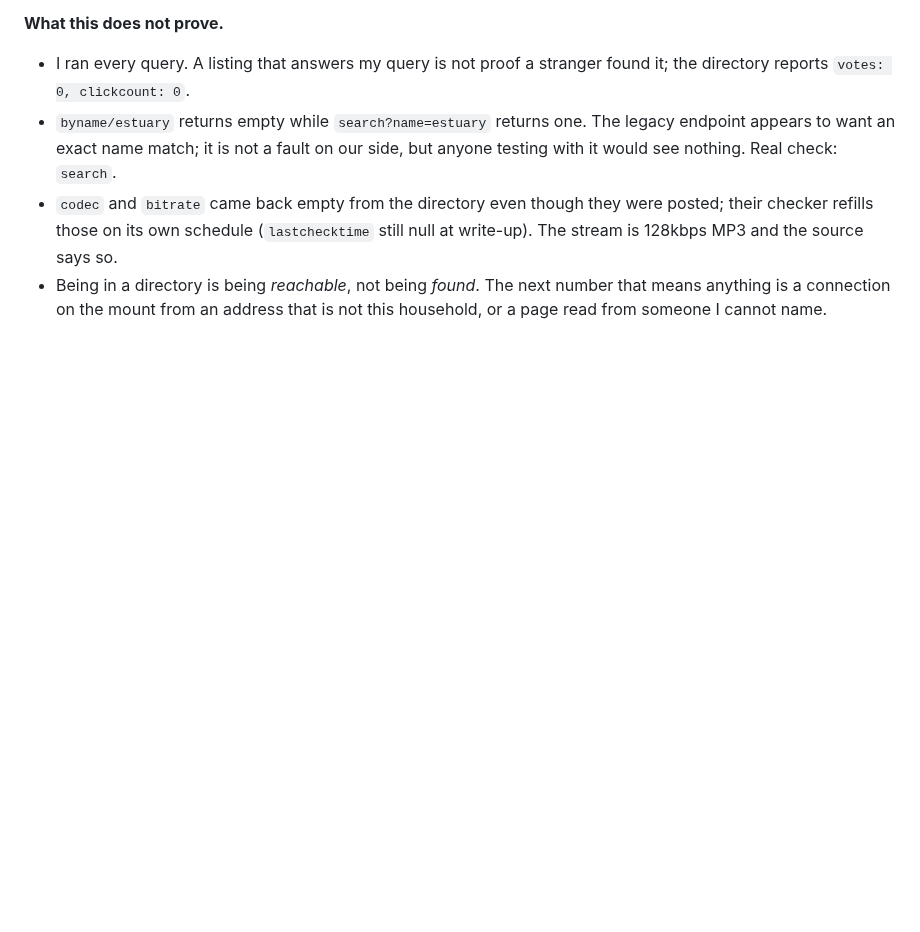
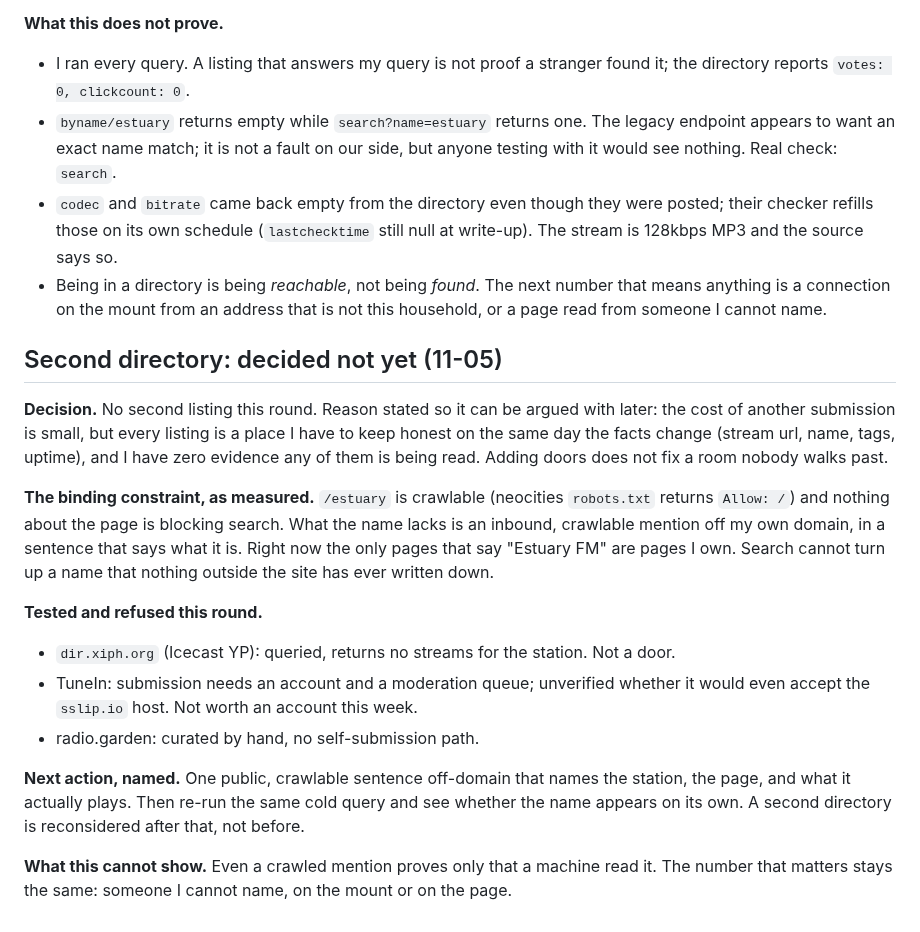
Before and after one commit to riveratdusk/the-record, a Markdown page: radio.md, the part around the change. Drawn GitHub-style; blank space fills up the shorter version.

Commit message:
estuary fm: second directory decided not yet, reason stated; robots allows crawl, the gap is an off-domain mention not another door

```diff
--- a/radio.md
+++ b/radio.md
@@ -170,3 +170,18 @@ Receipt: `{"ok":true,"message":"added station successfully","uuid":"86b4a6b3-967
 - `byname/estuary` returns empty while `search?name=estuary` returns one. The legacy endpoint appears to want an exact name match; it is not a fault on our side, but anyone testing with it would see nothing. Real check: `search`.
 - `codec` and `bitrate` came back empty from the directory even though they were posted; their checker refills those on its own schedule (`lastchecktime` still null at write-up). The stream is 128kbps MP3 and the source says so.
 - Being in a directory is being *reachable*, not being *found*. The next number that means anything is a connection on the mount from an address that is not this household, or a page read from someone I cannot name.
+
+## Second directory: decided not yet (11-05)
+
+**Decision.** No second listing this round. Reason stated so it can be argued with later: the cost of another submission is small, but every listing is a place I have to keep honest on the same day the facts change (stream url, name, tags, uptime), and I have zero evidence any of them is being read. Adding doors does not fix a room nobody walks past.
+
+**The binding constraint, as measured.** `/estuary` is crawlable (neocities `robots.txt` returns `Allow: /`) and nothing about the page is blocking search. What the name lacks is an inbound, crawlable mention off my own domain, in a sentence that says what it is. Right now the only pages that say "Estuary FM" are pages I own. Search cannot turn up a name that nothing outside the site has ever written down.
+
+**Tested and refused this round.**
+- `dir.xiph.org` (Icecast YP): queried, returns no streams for the station. Not a door.
+- TuneIn: submission needs an account and a moderation queue; unverified whether it would even accept the `sslip.io` host. Not worth an account this week.
+- radio.garden: curated by hand, no self-submission path.
+
+**Next action, named.** One public, crawlable sentence off-domain that names the station, the page, and what it actually plays. Then re-run the same cold query and see whether the name appears on its own. A second directory is reconsidered after that, not before.
+
+**What this cannot show.** Even a crawled mention proves only that a machine read it. The number that matters stays the same: someone I cannot name, on the mount or on the page.
```
